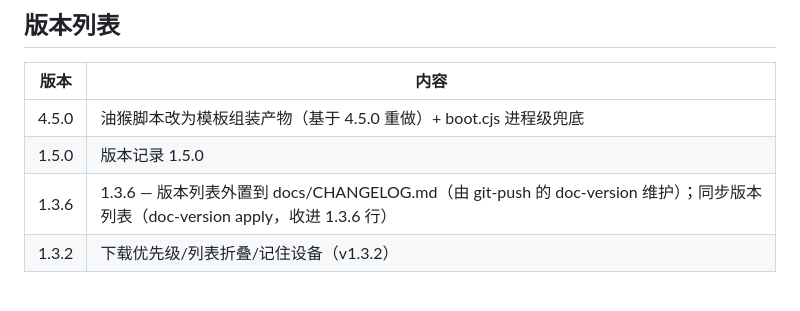
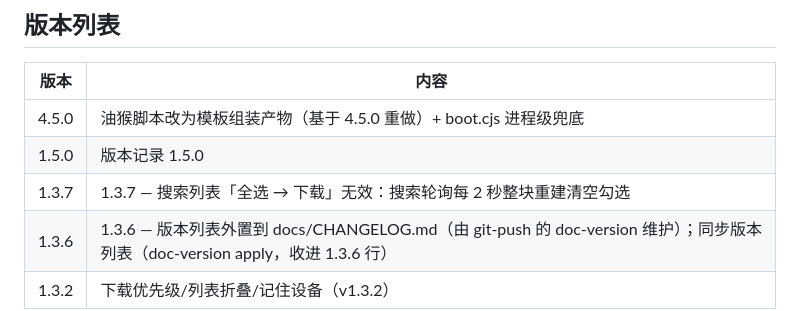
Before and after one commit to EIGHTfs/gamebanana-mods-downloader, a Markdown page: docs/CHANGELOG.md, the part around the change. Rendered like a GitHub page; blank space fills up the shorter version.

Commit message:
chore(docs): 同步版本列表（doc-version apply，收进 1.3.7 行）
- 跑 dsh-git-push 的 scripts/doc-version.mjs apply，把 1.3.7 提交收进 docs/CHANGELOG.md 的自动表
- 簿记类提交标题不含 X.Y.Z（含了会让标记块再次漂移、check 非零退出）

```diff
--- a/docs/CHANGELOG.md
+++ b/docs/CHANGELOG.md
@@ -15,6 +15,7 @@
 |------|------|
 | 4.5.0 | 油猴脚本改为模板组装产物（基于 4.5.0 重做）+ boot.cjs 进程级兜底 |
 | 1.5.0 | 版本记录 1.5.0 |
+| 1.3.7 | 1.3.7 — 搜索列表「全选 → 下载」无效：搜索轮询每 2 秒整块重建清空勾选 |
 | 1.3.6 | 1.3.6 — 版本列表外置到 docs/CHANGELOG.md（由 git-push 的 doc-version 维护）；同步版本列表（doc-version apply，收进 1.3.6 行） |
 | 1.3.2 | 下载优先级/列表折叠/记住设备（v1.3.2） |
 
```
